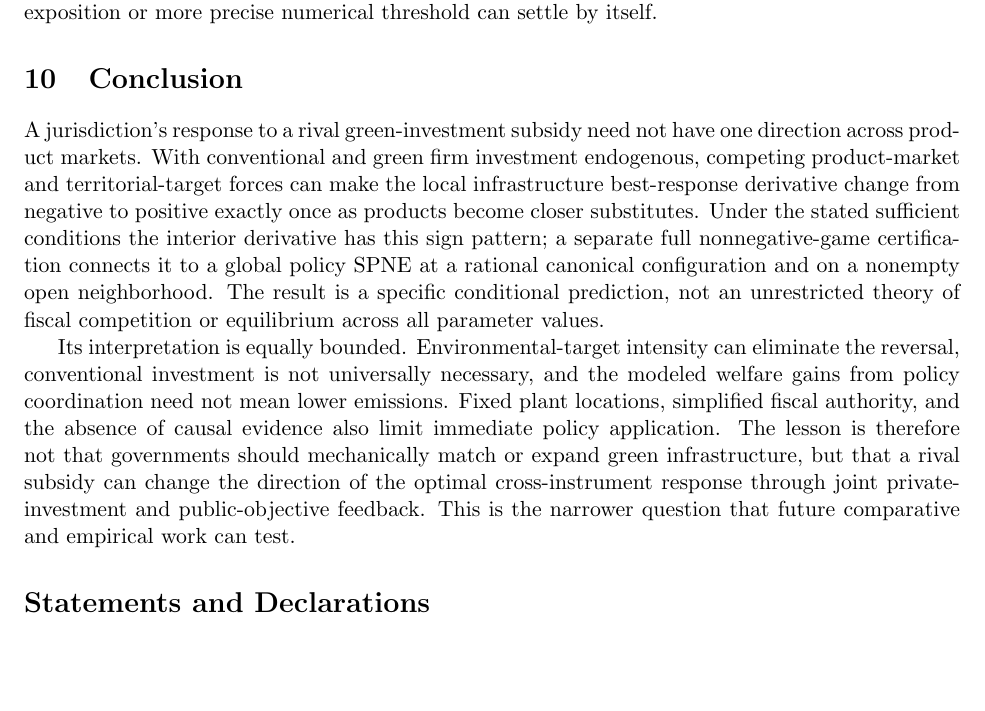
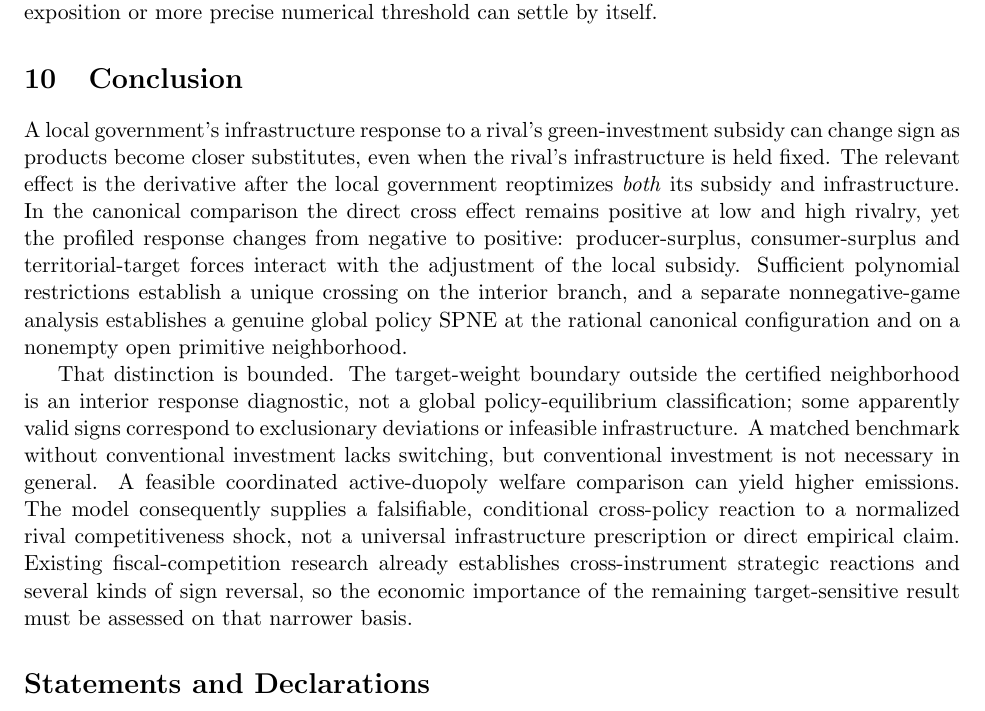
Before and after one commit to ryotamatsuki/strategic-local-green-policy-competition, a LaTeX paper (main.tex, which reads sections/conclusion.tex): part of page 21 of 27, cut so that both start at the same text, the shorter picture padded with empty space. Compiled offline with pdfLaTeX.

Commit message:
Align conclusion with profiled mechanism, feasible target scope and prior-art boundary

```diff
--- a/sections/conclusion.tex
+++ b/sections/conclusion.tex
@@ -1,6 +1,6 @@
 \section{Conclusion}
 \label{sec:conclusion}
 
-A jurisdiction's response to a rival green-investment subsidy need not have one direction across product markets. With conventional and green firm investment endogenous, competing product-market and territorial-target forces can make the local infrastructure best-response derivative change from negative to positive exactly once as products become closer substitutes. Under the stated sufficient conditions the interior derivative has this sign pattern; a separate full nonnegative-game certification connects it to a global policy SPNE at a rational canonical configuration and on a nonempty open neighborhood. The result is a specific conditional prediction, not an unrestricted theory of fiscal competition or equilibrium across all parameter values.
+A local government's infrastructure response to a rival's green-investment subsidy can change sign as products become closer substitutes, even when the rival's infrastructure is held fixed. The relevant effect is the derivative after the local government reoptimizes \emph{both} its subsidy and infrastructure. In the canonical comparison the direct cross effect remains positive at low and high rivalry, yet the profiled response changes from negative to positive: producer-surplus, consumer-surplus and territorial-target forces interact with the adjustment of the local subsidy. Sufficient polynomial restrictions establish a unique crossing on the interior branch, and a separate nonnegative-game analysis establishes a genuine global policy SPNE at the rational canonical configuration and on a nonempty open primitive neighborhood.
 
-Its interpretation is equally bounded. Environmental-target intensity can eliminate the reversal, conventional investment is not universally necessary, and the modeled welfare gains from policy coordination need not mean lower emissions. Fixed plant locations, simplified fiscal authority, and the absence of causal evidence also limit immediate policy application. The lesson is therefore not that governments should mechanically match or expand green infrastructure, but that a rival subsidy can change the direction of the optimal cross-instrument response through joint private-investment and public-objective feedback. This is the narrower question that future comparative and empirical work can test.
+That distinction is bounded. The target-weight boundary outside the certified neighborhood is an interior response diagnostic, not a global policy-equilibrium classification; some apparently valid signs correspond to exclusionary deviations or infeasible infrastructure. A matched benchmark without conventional investment lacks switching, but conventional investment is not necessary in general. A feasible coordinated active-duopoly welfare comparison can yield higher emissions. The model consequently supplies a falsifiable, conditional cross-policy reaction to a normalized rival competitiveness shock, not a universal infrastructure prescription or direct empirical claim. Existing fiscal-competition research already establishes cross-instrument strategic reactions and several kinds of sign reversal, so the economic importance of the remaining target-sensitive result must be assessed on that narrower basis.
```
